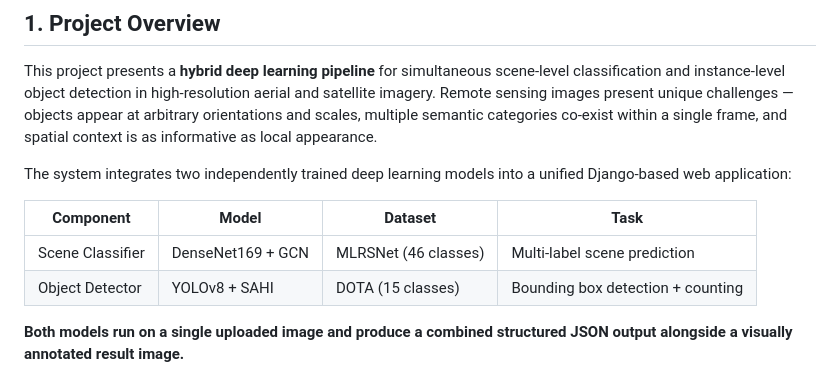
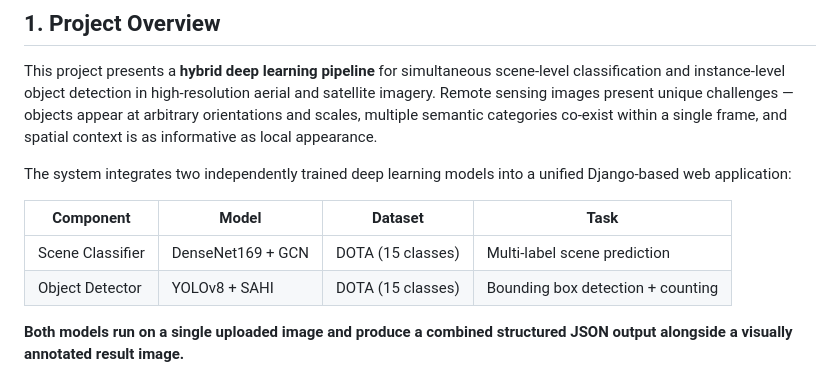
Before and after one commit to avinash-2803/multilabel-object-detection, a Markdown page: README.md, the part around the change. GitHub-like rendering.

Commit message:
Revised README

```diff
--- a/README.md
+++ b/README.md
@@ -46,7 +46,7 @@ The system integrates two independently trained deep learning models into a unif
 
 | Component | Model | Dataset | Task |
 |---|---|---|---|
-| Scene Classifier | DenseNet169 + GCN | MLRSNet (46 classes) | Multi-label scene prediction |
+| Scene Classifier | DenseNet169 + GCN |DOTA (15 classes) | Multi-label scene prediction |
 | Object Detector | YOLOv8 + SAHI | DOTA (15 classes) | Bounding box detection + counting |
 
 **Both models run on a single uploaded image and produce a combined structured JSON output alongside a visually annotated result image.**
```
